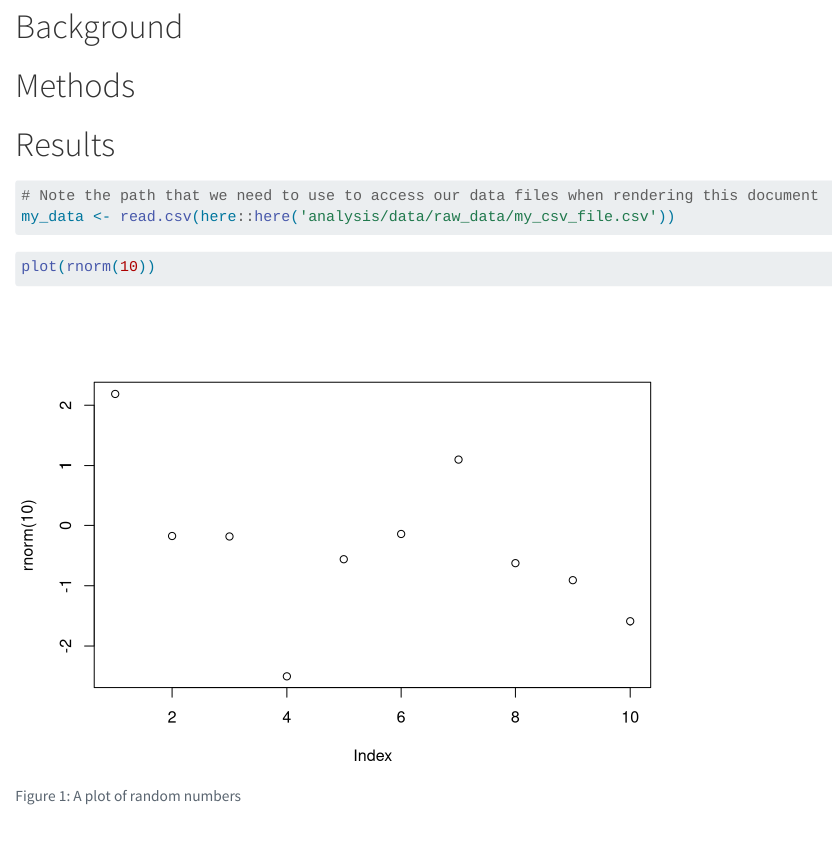
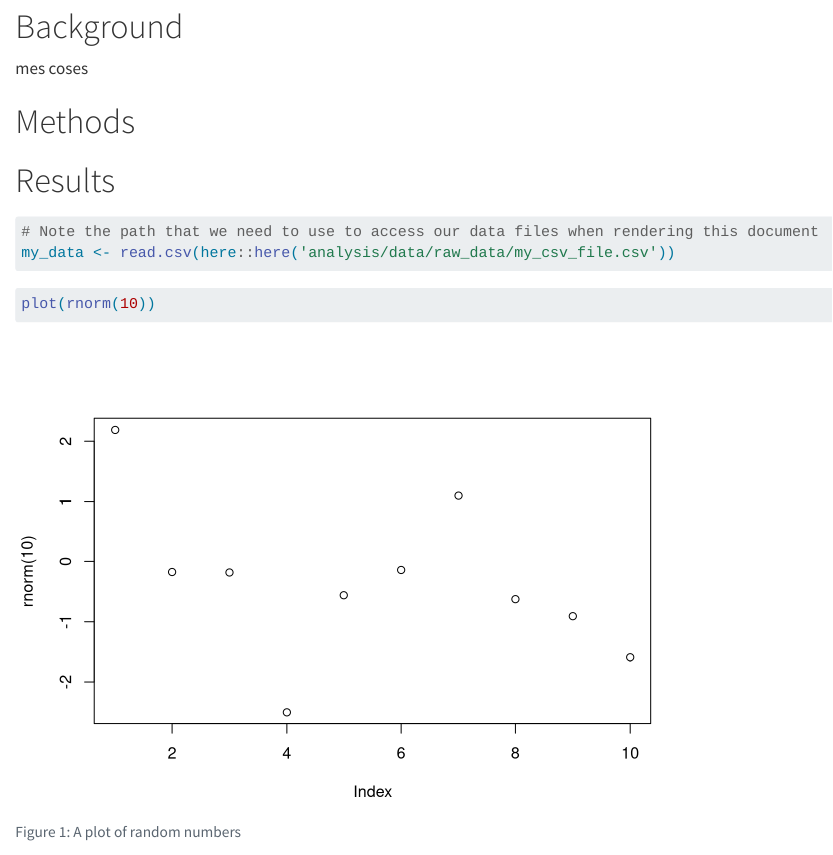
Before and after one commit to sandpiles/neuralrrcompendium, a Quarto document (analysis/paper/paper.qmd): the page in a window 1100 px wide, from 520 px down. Rendered offline with R 4.5, knitr and Pandoc in place of Quarto, with nearby package versions; drawn as R Markdown's standard HTML page in place of the format the file asks for; code that draws random numbers runs with fixed seeds of ours; some code elsewhere in the file could not run offline; a font, style sheet, LaTeX package, included part or bibliography that could not be used is replaced or left out; long lines of code are wrapped.

Commit message:
small changes

```diff
--- a/analysis/paper/paper.qmd
+++ b/analysis/paper/paper.qmd
@@ -70,6 +70,8 @@ https://annakrystalli.me/rrresearch/10_compendium.html
 
 # Background
 
+mes coses
+
 # Methods
 
 # Results
```
Also changed, not shown: 1 other file.
